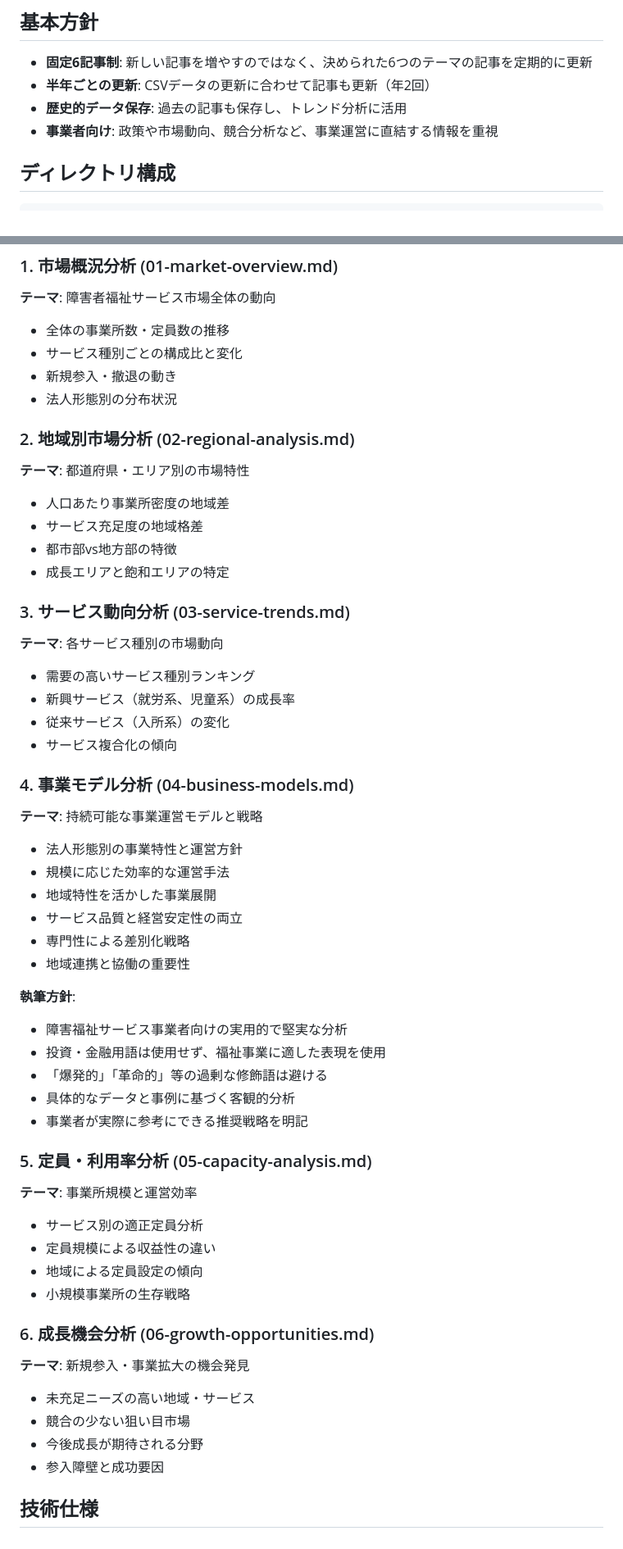
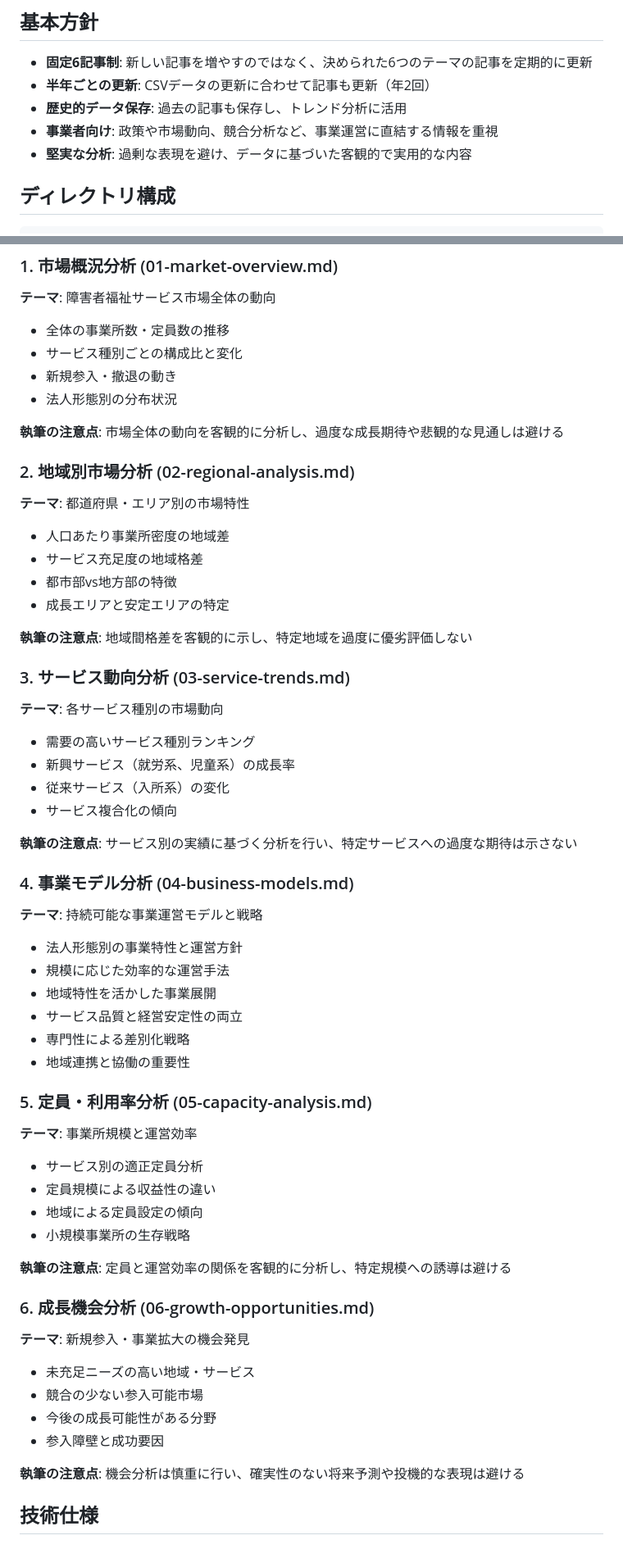
Before and after one commit to puklipo/service-guide, a Markdown page: resources/articles/README.md, 2 parts joined by grey strips. Shown at 82% size. Rendered like a GitHub page.

```diff
--- a/resources/articles/README.md
+++ b/resources/articles/README.md
@@ -10,6 +10,7 @@
 - **半年ごとの更新**: CSVデータの更新に合わせて記事も更新（年2回）
 - **歴史的データ保存**: 過去の記事も保存し、トレンド分析に活用
 - **事業者向け**: 政策や市場動向、競合分析など、事業運営に直結する情報を重視
+- **堅実な分析**: 過剰な表現を避け、データに基づいた客観的で実用的な内容
 
 ## ディレクトリ構成
 
@@ -42,12 +43,16 @@ resources/articles/
 - 新規参入・撤退の動き
 - 法人形態別の分布状況
 
+**執筆の注意点**: 市場全体の動向を客観的に分析し、過度な成長期待や悲観的な見通しは避ける
+
 ### 2. 地域別市場分析 (02-regional-analysis.md)
 **テーマ**: 都道府県・エリア別の市場特性
 - 人口あたり事業所密度の地域差
 - サービス充足度の地域格差
 - 都市部vs地方部の特徴
-- 成長エリアと飽和エリアの特定
+- 成長エリアと安定エリアの特定
+
+**執筆の注意点**: 地域間格差を客観的に示し、特定地域を過度に優劣評価しない
 
 ### 3. サービス動向分析 (03-service-trends.md)
 **テーマ**: 各サービス種別の市場動向
@@ -55,6 +60,8 @@ resources/articles/
 - 新興サービス（就労系、児童系）の成長率
 - 従来サービス（入所系）の変化
 - サービス複合化の傾向
+
+**執筆の注意点**: サービス別の実績に基づく分析を行い、特定サービスへの過度な期待は示さない
 
 ### 4. 事業モデル分析 (04-business-models.md)
 **テーマ**: 持続可能な事業運営モデルと戦略
@@ -65,13 +72,6 @@ resources/articles/
 - 専門性による差別化戦略
 - 地域連携と協働の重要性
 
-**執筆方針**:
-- 障害福祉サービス事業者向けの実用的で堅実な分析
-- 投資・金融用語は使用せず、福祉事業に適した表現を使用
-- 「爆発的」「革命的」等の過剰な修飾語は避ける
-- 具体的なデータと事例に基づく客観的分析
-- 事業者が実際に参考にできる推奨戦略を明記
-
 ### 5. 定員・利用率分析 (05-capacity-analysis.md)
 **テーマ**: 事業所規模と運営効率
 - サービス別の適正定員分析
@@ -79,12 +79,16 @@ resources/articles/
 - 地域による定員設定の傾向
 - 小規模事業所の生存戦略
 
+**執筆の注意点**: 定員と運営効率の関係を客観的に分析し、特定規模への誘導は避ける
+
 ### 6. 成長機会分析 (06-growth-opportunities.md)
 **テーマ**: 新規参入・事業拡大の機会発見
 - 未充足ニーズの高い地域・サービス
-- 競合の少ない狙い目市場
-- 今後成長が期待される分野
+- 競合の少ない参入可能市場
+- 今後の成長可能性がある分野
 - 参入障壁と成功要因
+
+**執筆の注意点**: 機会分析は慎重に行い、確実性のない将来予測や投機的な表現は避ける
 
 ## 技術仕様
 
```
Also changed, not shown: other parts of resources/articles/README.md (+40 -1 lines).
